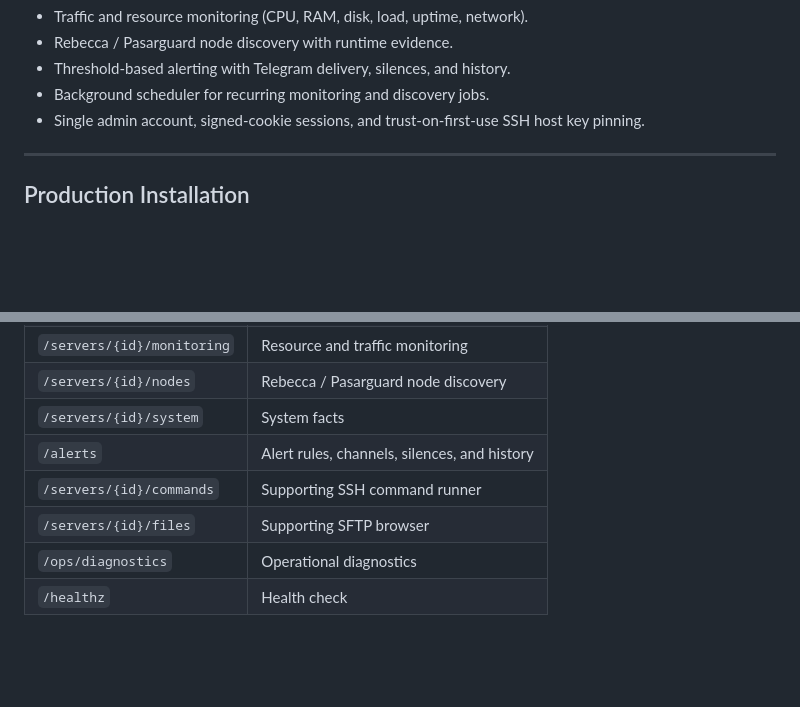
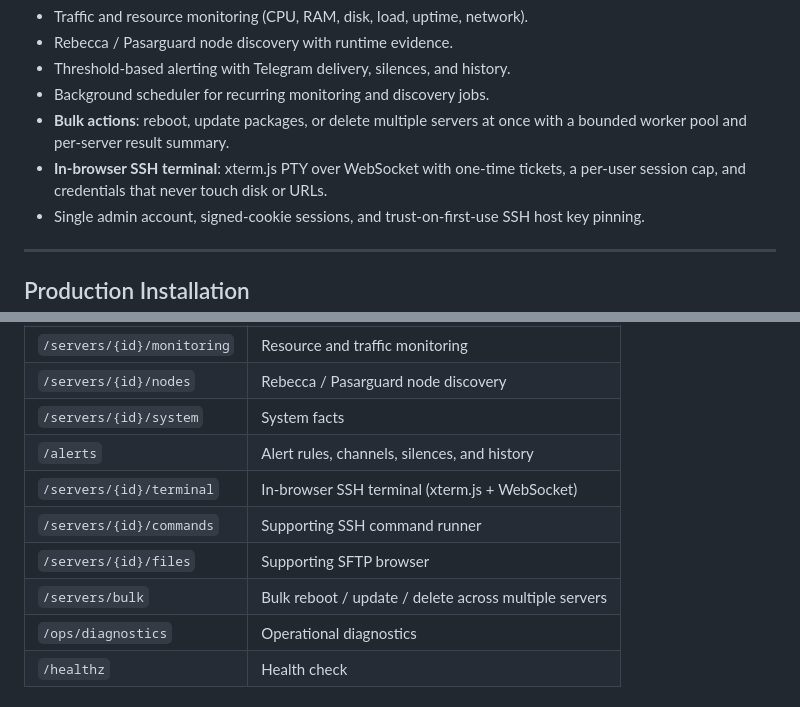
Before and after one commit to Ho3einK84/Nodexia, a Markdown page: README.md, 2 parts joined by grey strips. Rendered like a GitHub page; blank space fills up the shorter version.

```diff
--- a/README.md
+++ b/README.md
@@ -19,6 +19,10 @@ supporting tools, but they are not the main direction of the product.
 - Rebecca / Pasarguard node discovery with runtime evidence.
 - Threshold-based alerting with Telegram delivery, silences, and history.
 - Background scheduler for recurring monitoring and discovery jobs.
+- **Bulk actions**: reboot, update packages, or delete multiple servers at once
+  with a bounded worker pool and per-server result summary.
+- **In-browser SSH terminal**: xterm.js PTY over WebSocket with one-time
+  tickets, a per-user session cap, and credentials that never touch disk or URLs.
 - Single admin account, signed-cookie sessions, and trust-on-first-use SSH host
   key pinning.
 
@@ -267,8 +271,10 @@ development the session cookie is not marked `Secure`, so plain HTTP works.
 | `/servers/{id}/nodes` | Rebecca / Pasarguard node discovery |
 | `/servers/{id}/system` | System facts |
 | `/alerts` | Alert rules, channels, silences, and history |
+| `/servers/{id}/terminal` | In-browser SSH terminal (xterm.js + WebSocket) |
 | `/servers/{id}/commands` | Supporting SSH command runner |
 | `/servers/{id}/files` | Supporting SFTP browser |
+| `/servers/bulk` | Bulk reboot / update / delete across multiple servers |
 | `/ops/diagnostics` | Operational diagnostics |
 | `/healthz` | Health check |
 
```
Also changed, not shown: CLAUDE.md (+49 -4 lines).
